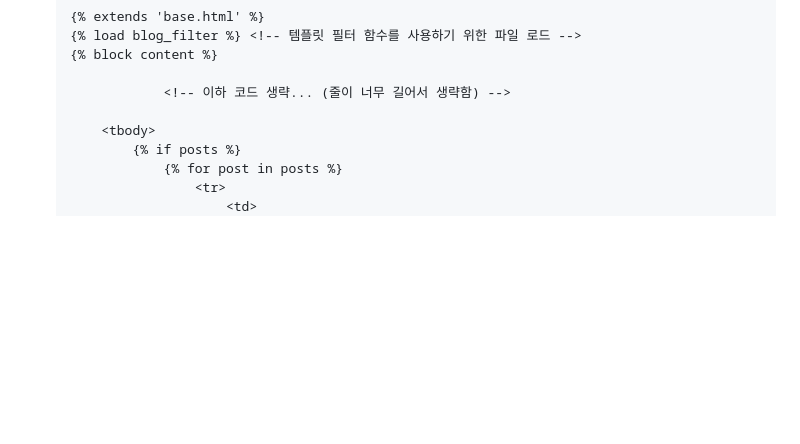
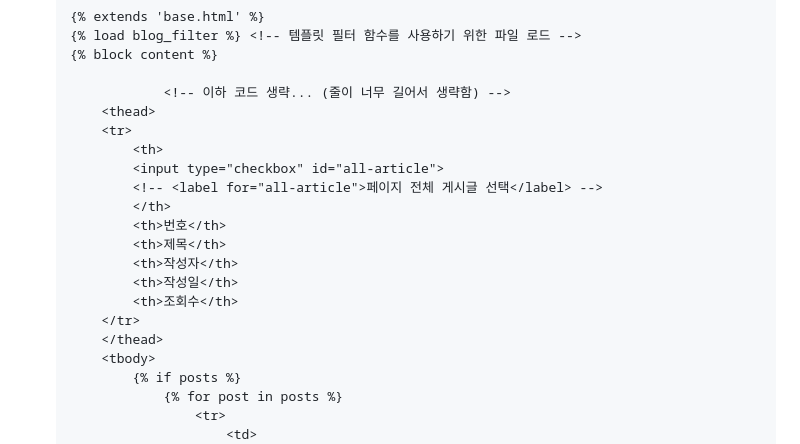
Before and after one commit to simseulnyang/Travel_Log, a Markdown page: README.md, the part around the change. GitHub-like rendering; blank space fills up the shorter version.

Commit message:
개발하며 겪은 이슈 3번 관련 예시코드 일부 추가

```diff
--- a/README.md
+++ b/README.md
@@ -215,7 +215,19 @@ TRAVEL_LOG
     {% block content %}
 
                 <!-- 이하 코드 생략... (줄이 너무 길어서 생략함) -->
-
+        <thead>
+        <tr>
+            <th>
+            <input type="checkbox" id="all-article">
+            <!-- <label for="all-article">페이지 전체 게시글 선택</label> -->
+            </th>
+            <th>번호</th>
+            <th>제목</th>
+            <th>작성자</th>
+            <th>작성일</th>
+            <th>조회수</th>
+        </tr>
+        </thead>
         <tbody>
             {% if posts %}
                 {% for post in posts %}
```
